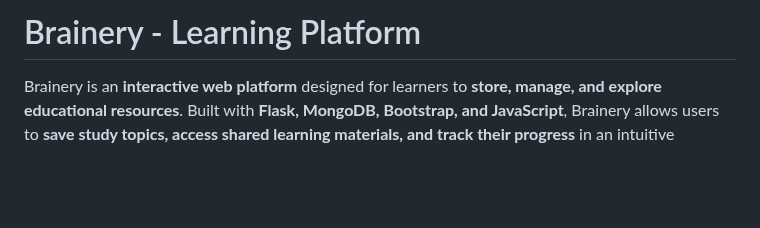
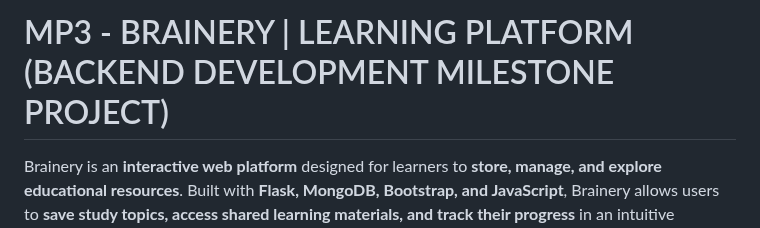
Before and after one commit to MH-LIKHON/MP3-Brainery, a Markdown page: README.md, the part around one of its changes. Drawn GitHub-style; blank space fills up the shorter version.

```diff
--- a/README.md
+++ b/README.md
@@ -1,4 +1,4 @@
-# Brainery - Learning Platform
+# MP3 - BRAINERY | LEARNING PLATFORM (BACKEND DEVELOPMENT MILESTONE PROJECT)
 
 Brainery is an **interactive web platform** designed for learners to **store, manage, and explore educational resources**. Built with **Flask, MongoDB, Bootstrap, and JavaScript**, Brainery allows users to **save study topics, access shared learning materials, and track their progress** in an intuitive interface.
 
```
Also changed, not shown: other parts of README.md (+3 -3 lines).
